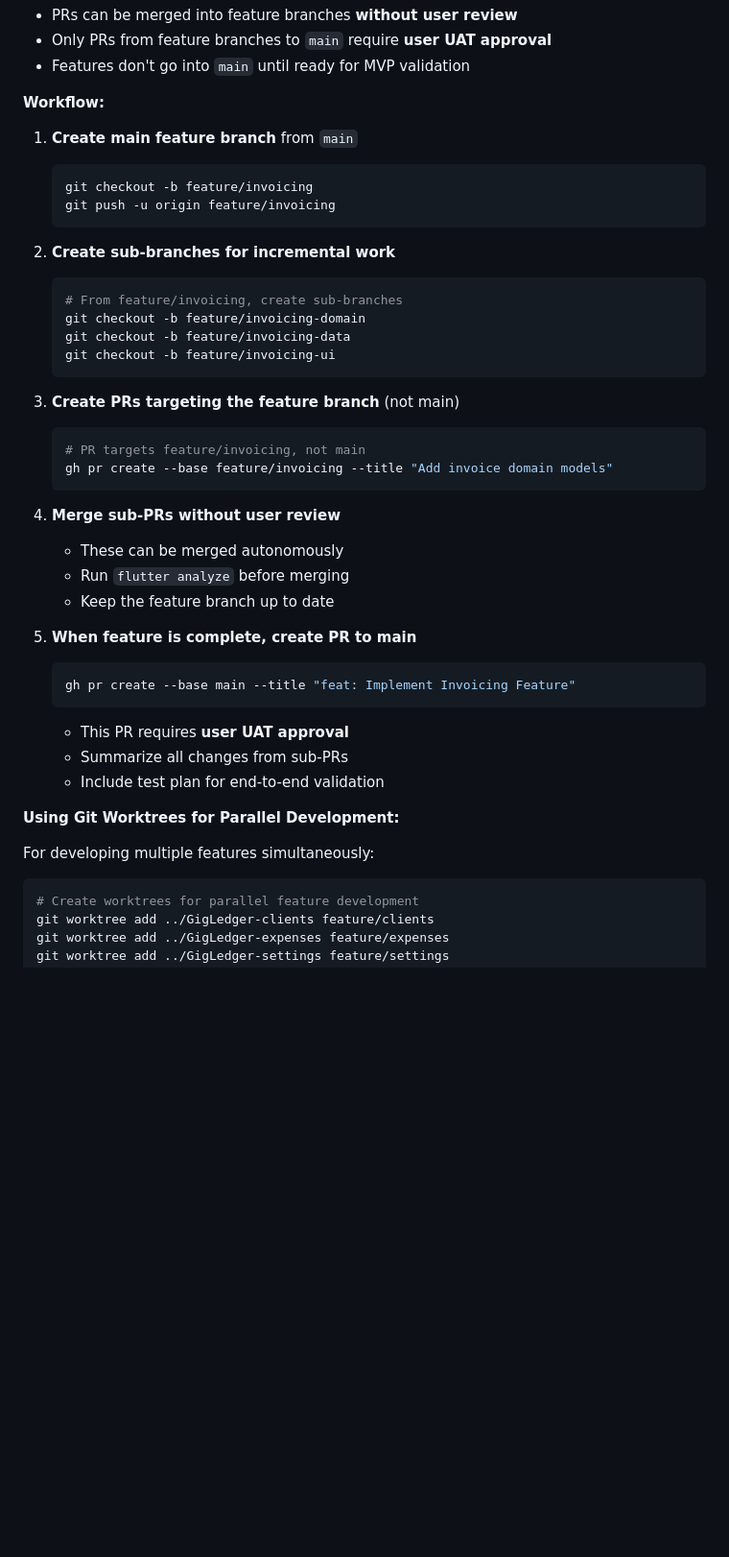
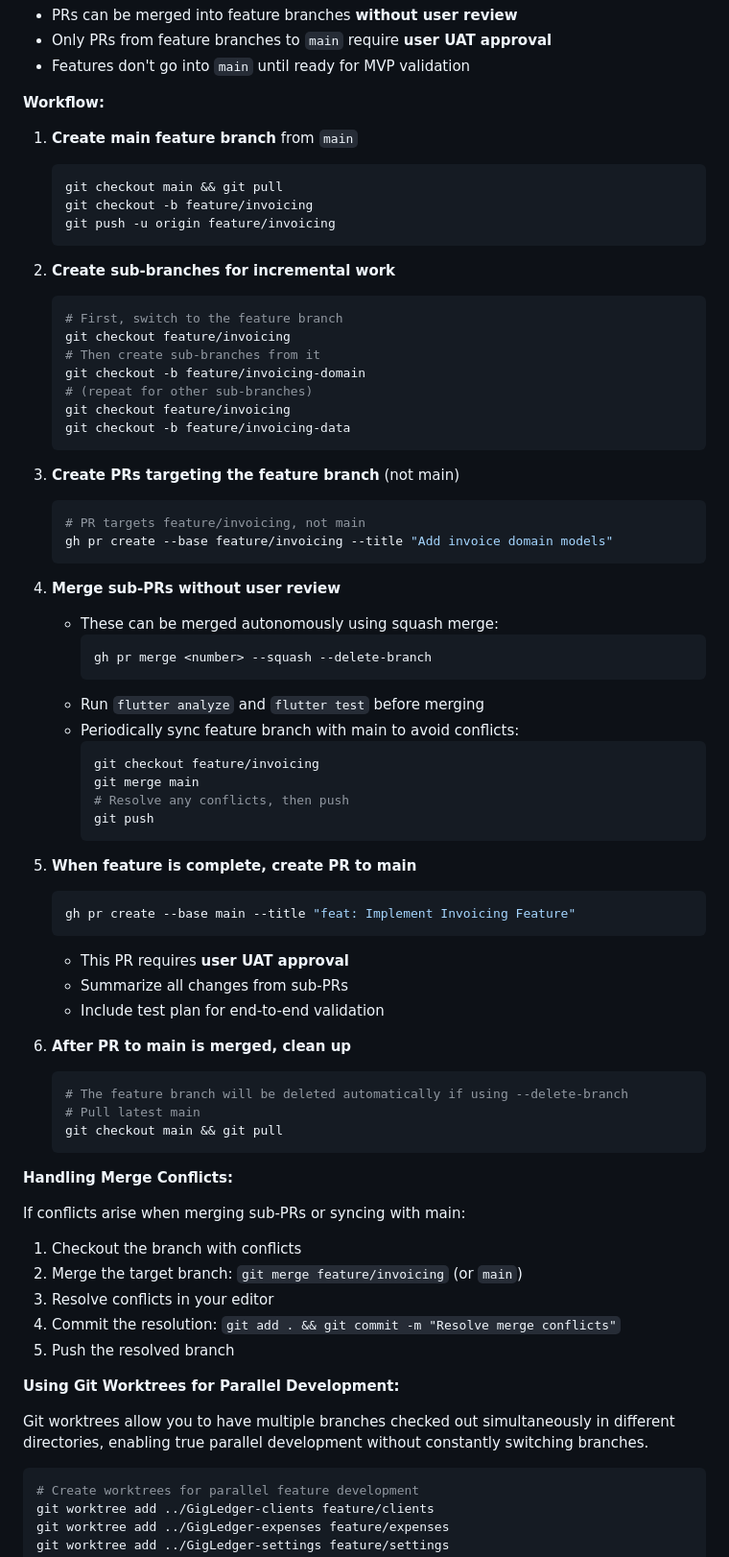
Before and after one commit to kamal-haider/GigLedger, a Markdown page: CLAUDE.md, the part around the change. Shown at 96% size. Drawn GitHub-style; blank space fills up the shorter version.

Commit message:
docs: Address review suggestions for multi-PR workflow
Improvements based on review feedback:
- Add explicit checkout step for sub-branch creation
- Add guidance on syncing feature branch with main periodically
- Specify squash merge strategy for sub-PRs
- Add flutter test alongside flutter analyze
- Add conflict resolution troubleshooting section
- Add cleanup step after merge to main
- Add explanation of what git worktrees are

🤖 Generated with [Claude Code](https://claude.com/claude-code)

Co-Authored-By: Claude Opus 4.5 <noreply@anthropic.com>

````diff
--- a/CLAUDE.md
+++ b/CLAUDE.md
@@ -155,16 +155,20 @@ For complex features that require multiple PRs, use this workflow to enable para
 
 1. **Create main feature branch** from `main`
    ```bash
+   git checkout main && git pull
    git checkout -b feature/invoicing
    git push -u origin feature/invoicing
    ```
 
 2. **Create sub-branches for incremental work**
    ```bash
-   # From feature/invoicing, create sub-branches
+   # First, switch to the feature branch
+   git checkout feature/invoicing
+   # Then create sub-branches from it
    git checkout -b feature/invoicing-domain
+   # (repeat for other sub-branches)
+   git checkout feature/invoicing
    git checkout -b feature/invoicing-data
-   git checkout -b feature/invoicing-ui
    ```
 
 3. **Create PRs targeting the feature branch** (not main)
@@ -174,9 +178,18 @@ For complex features that require multiple PRs, use this workflow to enable para
    ```
 
 4. **Merge sub-PRs without user review**
-   - These can be merged autonomously
-   - Run `flutter analyze` before merging
-   - Keep the feature branch up to date
+   - These can be merged autonomously using squash merge:
+     ```bash
+     gh pr merge <number> --squash --delete-branch
+     ```
+   - Run `flutter analyze` and `flutter test` before merging
+   - Periodically sync feature branch with main to avoid conflicts:
+     ```bash
+     git checkout feature/invoicing
+     git merge main
+     # Resolve any conflicts, then push
+     git push
+     ```
 
 5. **When feature is complete, create PR to main**
    ```bash
@@ -186,9 +199,25 @@ For complex features that require multiple PRs, use this workflow to enable para
    - Summarize all changes from sub-PRs
    - Include test plan for end-to-end validation
 
+6. **After PR to main is merged, clean up**
+   ```bash
+   # The feature branch will be deleted automatically if using --delete-branch
+   # Pull latest main
+   git checkout main && git pull
+   ```
+
+**Handling Merge Conflicts:**
+
+If conflicts arise when merging sub-PRs or syncing with main:
+1. Checkout the branch with conflicts
+2. Merge the target branch: `git merge feature/invoicing` (or `main`)
+3. Resolve conflicts in your editor
+4. Commit the resolution: `git add . && git commit -m "Resolve merge conflicts"`
+5. Push the resolved branch
+
 **Using Git Worktrees for Parallel Development:**
 
-For developing multiple features simultaneously:
+Git worktrees allow you to have multiple branches checked out simultaneously in different directories, enabling true parallel development without constantly switching branches.
 
 ```bash
 # Create worktrees for parallel feature development
````
